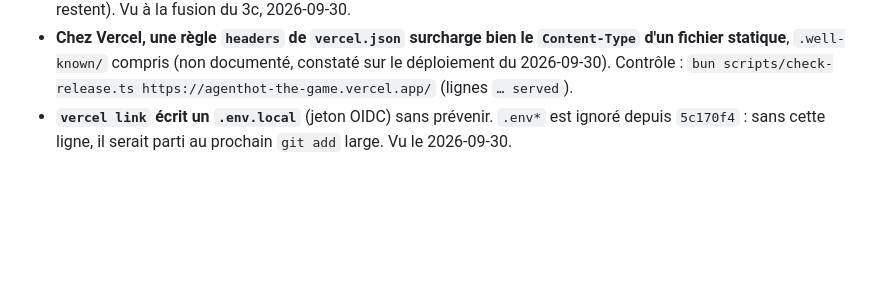
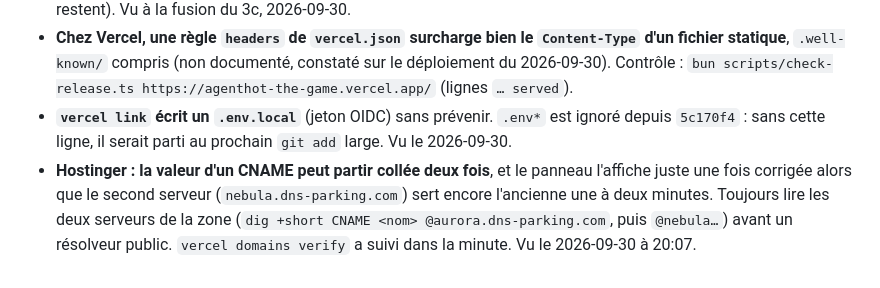
Before and after one commit to eRom/agenthot-the-game, a Markdown page: .claude/notes/agenthot-pitfalls.md, the part around the change. Rendered like a GitHub page; blank space fills up the shorter version.

```diff
--- a/.claude/notes/agenthot-pitfalls.md
+++ b/.claude/notes/agenthot-pitfalls.md
@@ -60,3 +60,4 @@ Relevés par apollon (écriture du plan 2), fortuna (exécution du plan 2) et ne
 - **Changer de branche est refusé quand `.gitignore` porte des lignes non commitées** et diffère d'une branche à l'autre (« would be overwritten by checkout »). Pour fusionner en avance rapide sans toucher aux lignes de Romain : `git fetch . feat/<branche>:main`, puis `git checkout main` (même arbre : les lignes non commitées restent). Vu à la fusion du 3c, 2026-09-30.
 - **Chez Vercel, une règle `headers` de `vercel.json` surcharge bien le `Content-Type` d'un fichier statique**, `.well-known/` compris (non documenté, constaté sur le déploiement du 2026-09-30). Contrôle : `bun scripts/check-release.ts https://agenthot-the-game.vercel.app/` (lignes `… served`).
 - **`vercel link` écrit un `.env.local`** (jeton OIDC) sans prévenir. `.env*` est ignoré depuis `5c170f4` : sans cette ligne, il serait parti au prochain `git add` large. Vu le 2026-09-30.
+- **Hostinger : la valeur d'un CNAME peut partir collée deux fois**, et le panneau l'affiche juste une fois corrigée alors que le second serveur (`nebula.dns-parking.com`) sert encore l'ancienne une à deux minutes. Toujours lire les deux serveurs de la zone (`dig +short CNAME <nom> @aurora.dns-parking.com`, puis `@nebula…`) avant un résolveur public. `vercel domains verify` a suivi dans la minute. Vu le 2026-09-30 à 20:07.
```
Also changed, not shown: .claude/notes/2026-09-29-agenthot-reprise.md (+5 -1 lines), 1 other file.
